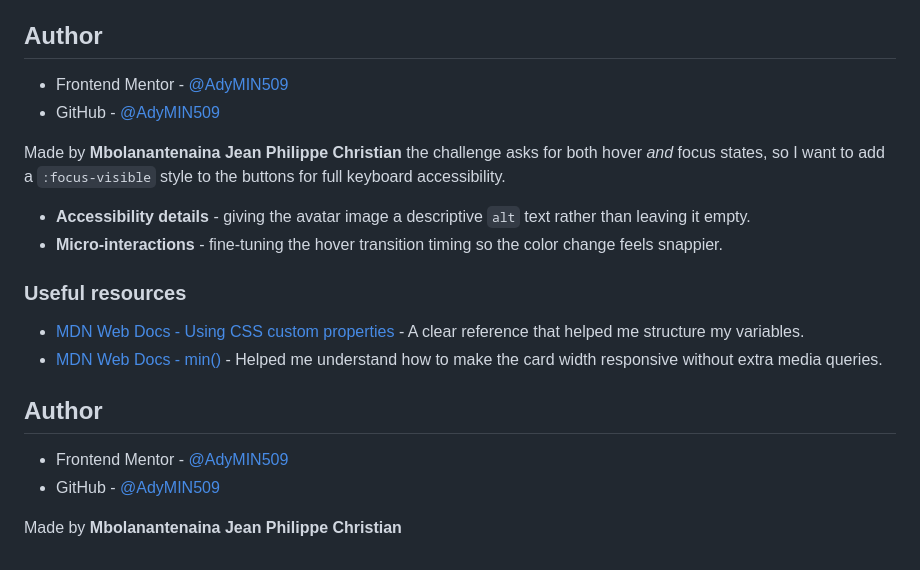
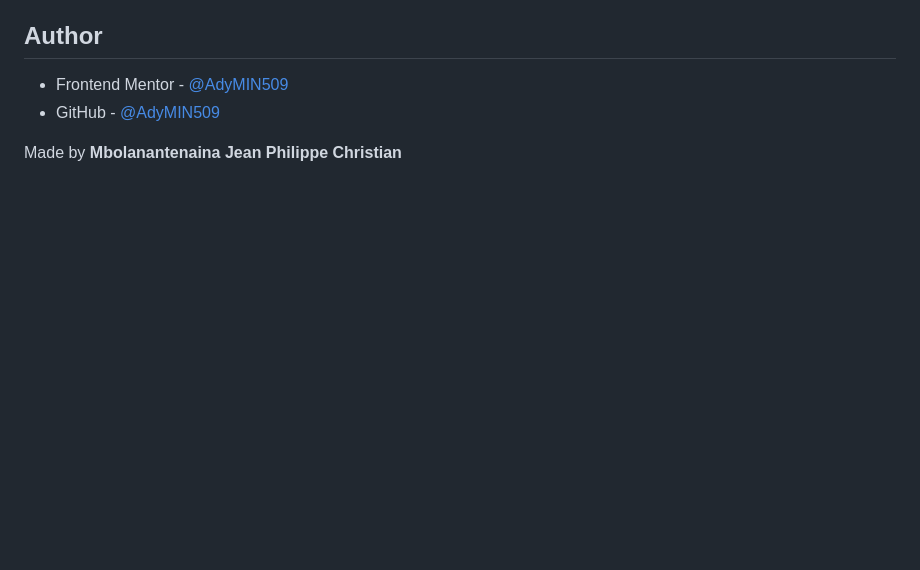
Before and after one commit to AdyMIN509/social-links-profile-main, a Markdown page: README.md, the part around the change. Rendered like a GitHub page; blank space fills up the shorter version.

Commit message:
last update for the README

```diff
--- a/README.md
+++ b/README.md
@@ -156,18 +156,4 @@ In future iterations I'd like to focus on:
 - Frontend Mentor - [@AdyMIN509](https://www.frontendmentor.io/profile/AdyMIN509)
 - GitHub - [@AdyMIN509](https://github.com/AdyMIN509)
 
-Made by **Mbolanantenaina Jean Philippe Christian** the challenge asks for both hover *and* focus states, so I want to add a `:focus-visible` style to the buttons for full keyboard accessibility.
-- **Accessibility details** - giving the avatar image a descriptive `alt` text rather than leaving it empty.
-- **Micro-interactions** - fine-tuning the hover transition timing so the color change feels snappier.
-
-### Useful resources
-
-- [MDN Web Docs - Using CSS custom properties](https://developer.mozilla.org/en-US/docs/Web/CSS/Using_CSS_custom_properties) - A clear reference that helped me structure my variables.
-- [MDN Web Docs - min()](https://developer.mozilla.org/en-US/docs/Web/CSS/min) - Helped me understand how to make the card width responsive without extra media queries.
-
-## Author
-
-- Frontend Mentor - [@AdyMIN509](https://www.frontendmentor.io/profile/AdyMIN509)
-- GitHub - [@AdyMIN509](https://github.com/AdyMIN509)
-
 Made by **Mbolanantenaina Jean Philippe Christian**
```
